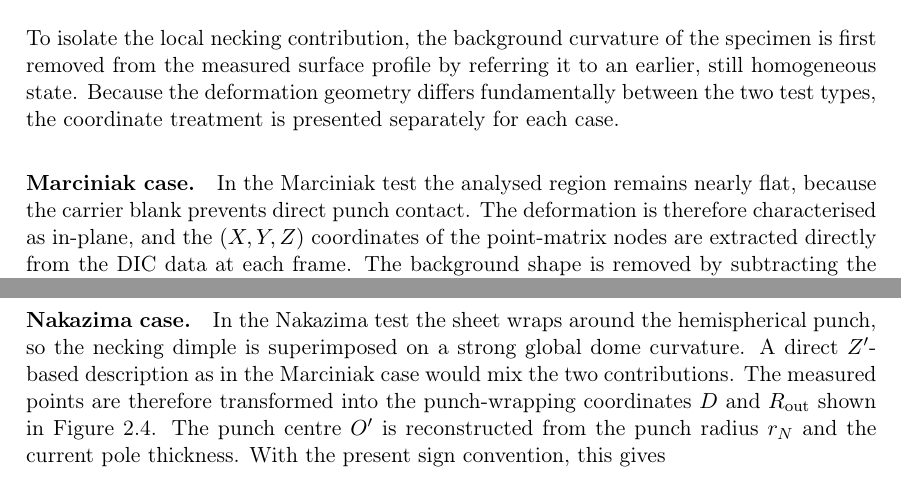
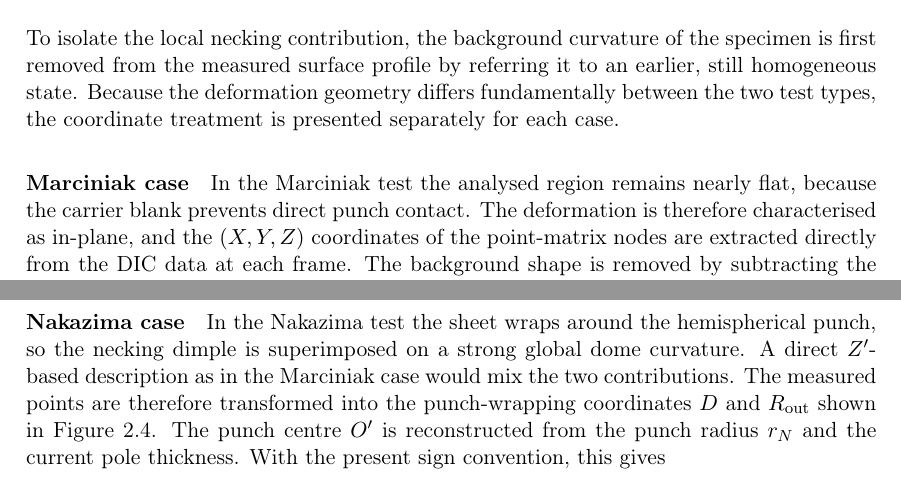
Before and after one commit to andrecruzf/AbaqusProject, a LaTeX thesis (report/Report.tex, which reads report/chapters/theory.tex): two parts of pages 22 and 23 of 60, joined at a grey line, cut so that both start at the same text. Compiled offline with pdfLaTeX.

Commit message:
Updates from Overleaf

```diff
--- a/report/chapters/theory.tex
+++ b/report/chapters/theory.tex
@@ -245,7 +245,7 @@ an earlier, still homogeneous state. Because the deformation geometry differs
 fundamentally between the two test types, the coordinate treatment is presented
 separately for each case.
 
-\paragraph{Marciniak case.}
+\paragraph{Marciniak case}
 In the Marciniak test the analysed region remains nearly flat, because the
 carrier blank prevents direct punch contact. The deformation is therefore
 characterised as in-plane, and the $(X, Y, Z)$ coordinates of the point-matrix
@@ -276,7 +276,7 @@ $C_c = 1/\rho_c - \mathrm{SAC}$,
 and the point-matrix curvature for frame~$k$ is the average over all valid
 columns (Eq.~\ref{eq:ms_cpm_corrected}).
 
-\paragraph{Nakazima case.}
+\paragraph{Nakazima case}
 In the Nakazima test the sheet wraps around the hemispherical punch, so the
 necking dimple is superimposed on a strong global dome curvature. A direct
 $Z'$-based description as in the Marciniak case would mix the two
```
Also changed, not shown: report/chapters/theory.tex (2 more changed lines).
